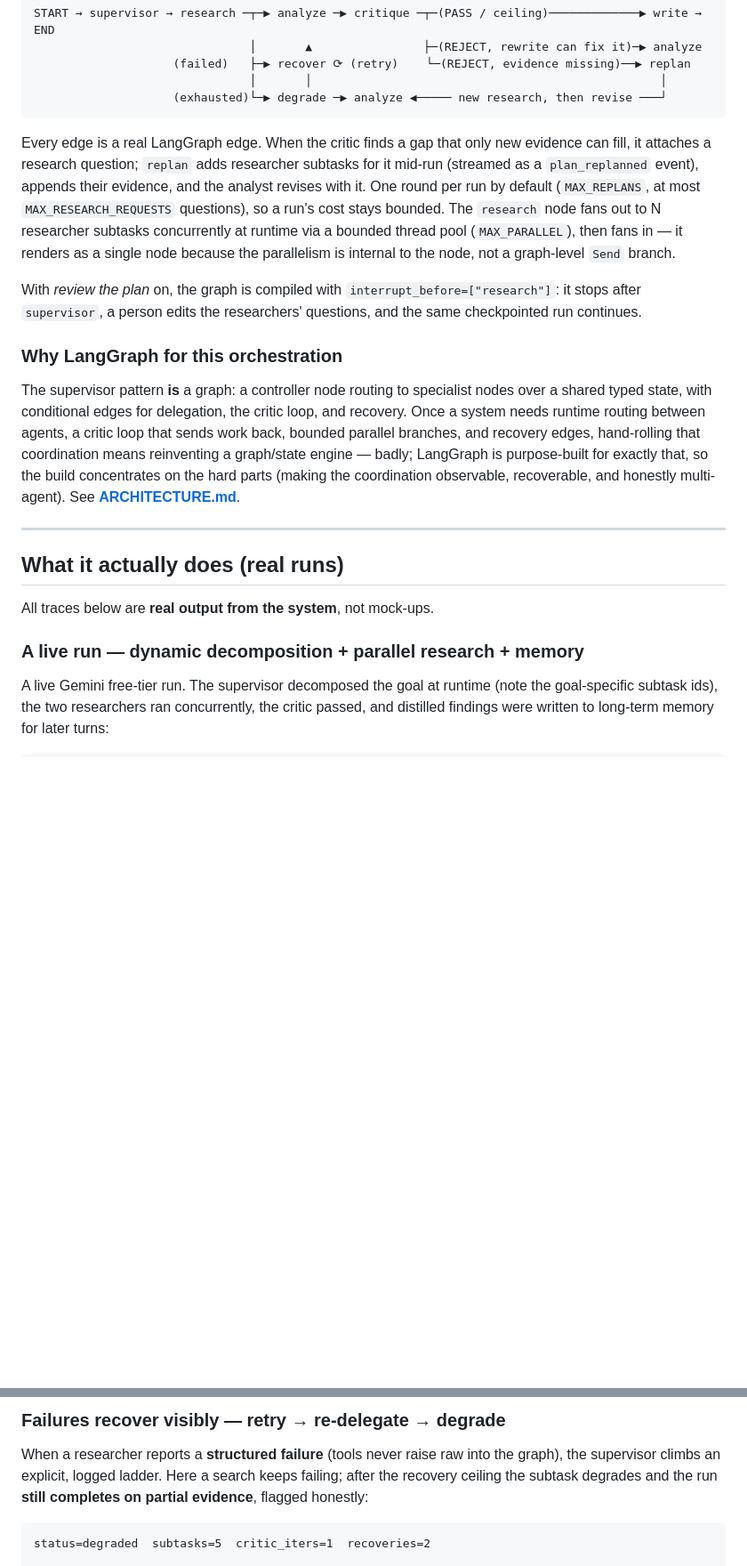
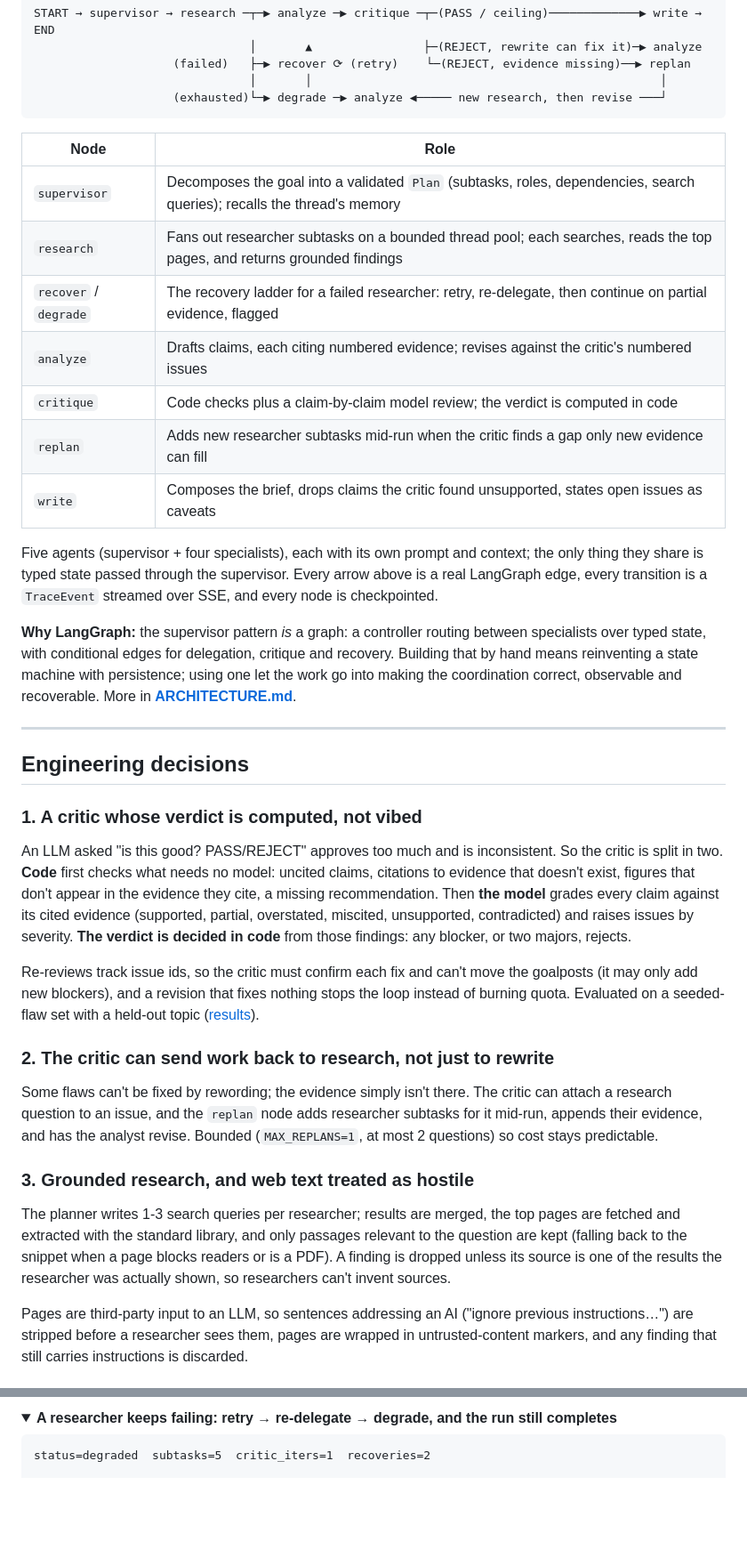
Before and after one commit to krishivsaini/Maestro, a Markdown page: README.md, 2 parts joined by grey strips. Shown at 89% size. Rendered like a GitHub page; folded sections open; blank space fills up the shorter version.

````diff
--- a/README.md
+++ b/README.md
@@ -47,33 +61,54 @@ START → supervisor → research ─┬─▶ analyze ─▶ critique ─┬─
                     (exhausted)└─▶ degrade ─▶ analyze ◀───── new research, then revise ───┘
 ```
 
-Every edge is a real LangGraph edge. When the critic finds a gap that only new evidence can fill, it
-attaches a research question; `replan` adds researcher subtasks for it mid-run (streamed as a
-`plan_replanned` event), appends their evidence, and the analyst revises with it. One round per run by
-default (`MAX_REPLANS`, at most `MAX_RESEARCH_REQUESTS` questions), so a run's cost stays bounded. The `research` node fans out to N researcher subtasks
-concurrently at runtime via a bounded thread pool (`MAX_PARALLEL`), then fans in — it renders as a
-single node because the parallelism is internal to the node, not a graph-level `Send` branch.
+| Node | Role |
+|---|---|
+| `supervisor` | Decomposes the goal into a validated `Plan` (subtasks, roles, dependencies, search queries); recalls the thread's memory |
+| `research` | Fans out researcher subtasks on a bounded thread pool; each searches, reads the top pages, and returns grounded findings |
+| `recover` / `degrade` | The recovery ladder for a failed researcher: retry, re-delegate, then continue on partial evidence, flagged |
+| `analyze` | Drafts claims, each citing numbered evidence; revises against the critic's numbered issues |
+| `critique` | Code checks plus a claim-by-claim model review; the verdict is computed in code |
+| `replan` | Adds new researcher subtasks mid-run when the critic finds a gap only new evidence can fill |
+| `write` | Composes the brief, drops claims the critic found unsupported, states open issues as caveats |
 
-With *review the plan* on, the graph is compiled with `interrupt_before=["research"]`: it stops after
-`supervisor`, a person edits the researchers' questions, and the same checkpointed run continues.
+Five agents (supervisor + four specialists), each with its own prompt and context; the only thing they
+share is typed state passed through the supervisor. Every arrow above is a real LangGraph edge, every
+transition is a `TraceEvent` streamed over SSE, and every node is checkpointed.
 
-### Why LangGraph for this orchestration
-
-The supervisor pattern **is** a graph: a controller node routing to specialist nodes over a shared
-typed state, with conditional edges for delegation, the critic loop, and recovery. Once a system
-needs runtime routing between agents, a critic loop that sends work back, bounded parallel branches,
-and recovery edges, hand-rolling that coordination means reinventing a graph/state engine — badly;
-LangGraph is purpose-built for exactly that, so the build concentrates on the hard parts (making the
-coordination observable, recoverable, and honestly multi-agent). See **[ARCHITECTURE.md](ARCHITECTURE.md)**.
+**Why LangGraph:** the supervisor pattern *is* a graph: a controller routing between specialists over
+typed state, with conditional edges for delegation, critique and recovery. Building that by hand means
+reinventing a state machine with persistence; using one let the work go into making the coordination
+correct, observable and recoverable. More in **[ARCHITECTURE.md](ARCHITECTURE.md)**.
 
 ---
 
-## What it actually does (real runs)
+## Engineering decisions
 
-All traces below are **real output from the system**, not mock-ups.
+### 1. A critic whose verdict is computed, not vibed
+An LLM asked "is this good? PASS/REJECT" approves too much and is inconsistent. So the critic is split
+in two. **Code** first checks what needs no model: uncited claims, citations to evidence that doesn't
+exist, figures that don't appear in the evidence they cite, a missing recommendation. Then **the model**
+grades every claim against its cited evidence (supported, partial, overstated, miscited, unsupported,
+contradicted) and raises issues by severity. **The verdict is decided in code** from those findings: any
+blocker, or two majors, rejects.
 
-### A live run — dynamic decomposition + parallel research + memory
+Re-reviews track issue ids, so the critic must confirm each fix and can't move the goalposts (it may only
+add new blockers), and a revision that fixes nothing stops the loop instead of burning quota. Evaluated
+on a seeded-flaw set with a held-out topic ([results](#critic-evaluation)).
 
-A live Gemini free-tier run. The supervisor decomposed the goal at runtime (note the goal-specific
-subtask ids), the two researchers ran concurrently, the critic passed, and distilled findings were
-written to long-term memory for later turns:
+### 2. The critic can send work back to research, not just to rewrite
+Some flaws can't be fixed by rewording; the evidence simply isn't there. The critic can attach a research
+question to an issue, and the `replan` node adds researcher subtasks for it mid-run, appends their
+evidence, and has the analyst revise. Bounded (`MAX_REPLANS=1`, at most 2 questions) so cost stays
+predictable.
+
+### 3. Grounded research, and web text treated as hostile
+The planner writes 1-3 search queries per researcher; results are merged, the top pages are fetched and
+extracted with the standard library, and only passages relevant to the question are kept (falling back
+to the snippet when a page blocks readers or is a PDF). A finding is dropped unless its source is one of
+the results the researcher was actually shown, so researchers can't invent sources.
+
+Pages are third-party input to an LLM, so sentences addressing an AI ("ignore previous instructions…")
+are stripped before a researcher sees them, pages are wrapped in untrusted-content markers, and any
+finding that still carries instructions is discarded.
+
@@ -114,9 +205,6 @@ status=completed  subtasks=5  critic_iters=2  recoveries=0
 
-### Failures recover visibly — retry → re-delegate → degrade
-
-When a researcher reports a **structured failure** (tools never raise raw into the graph), the
-supervisor climbs an explicit, logged ladder. Here a search keeps failing; after the recovery
-ceiling the subtask degrades and the run **still completes on partial evidence**, flagged honestly:
+<details>
+<summary><b>A researcher keeps failing: retry → re-delegate → degrade, and the run still completes</b></summary>
 
 ```
 status=degraded  subtasks=5  critic_iters=1  recoveries=2
````
Also changed, not shown: other parts of README.md (+213 -195 lines).
